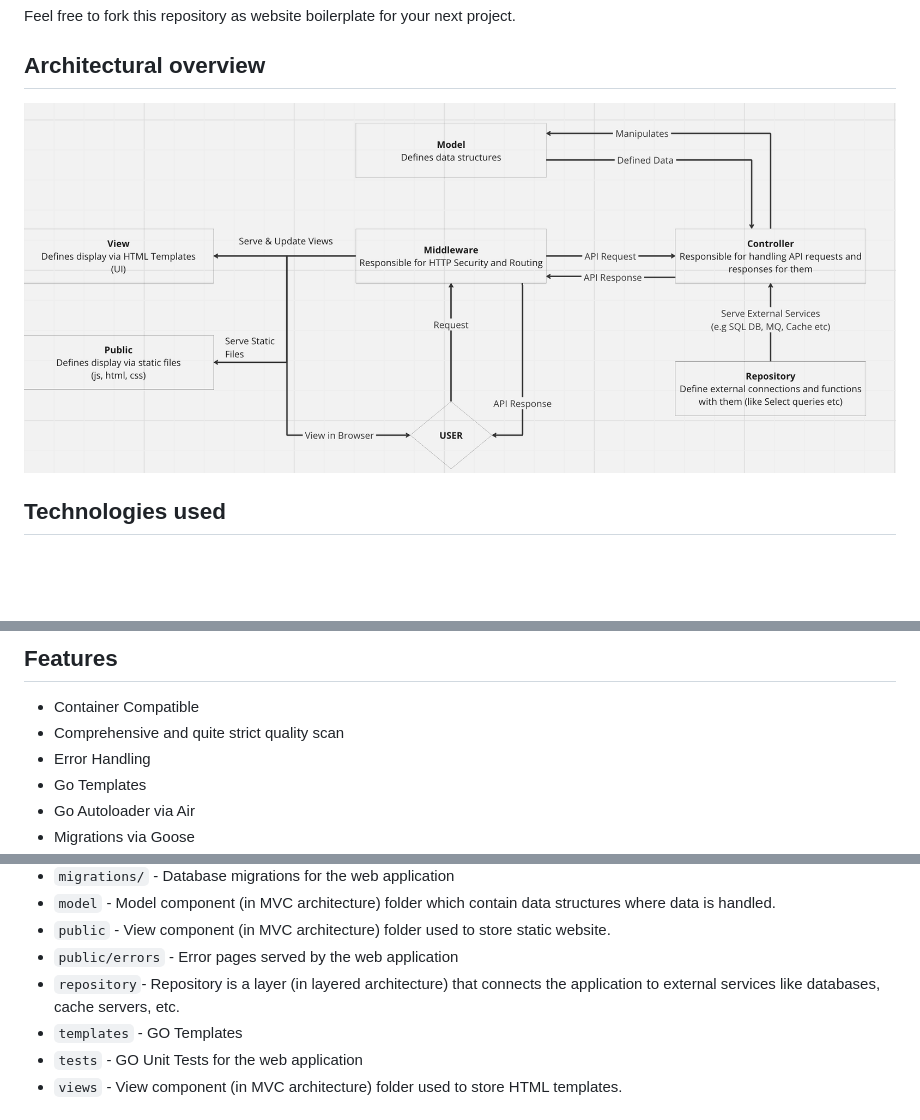
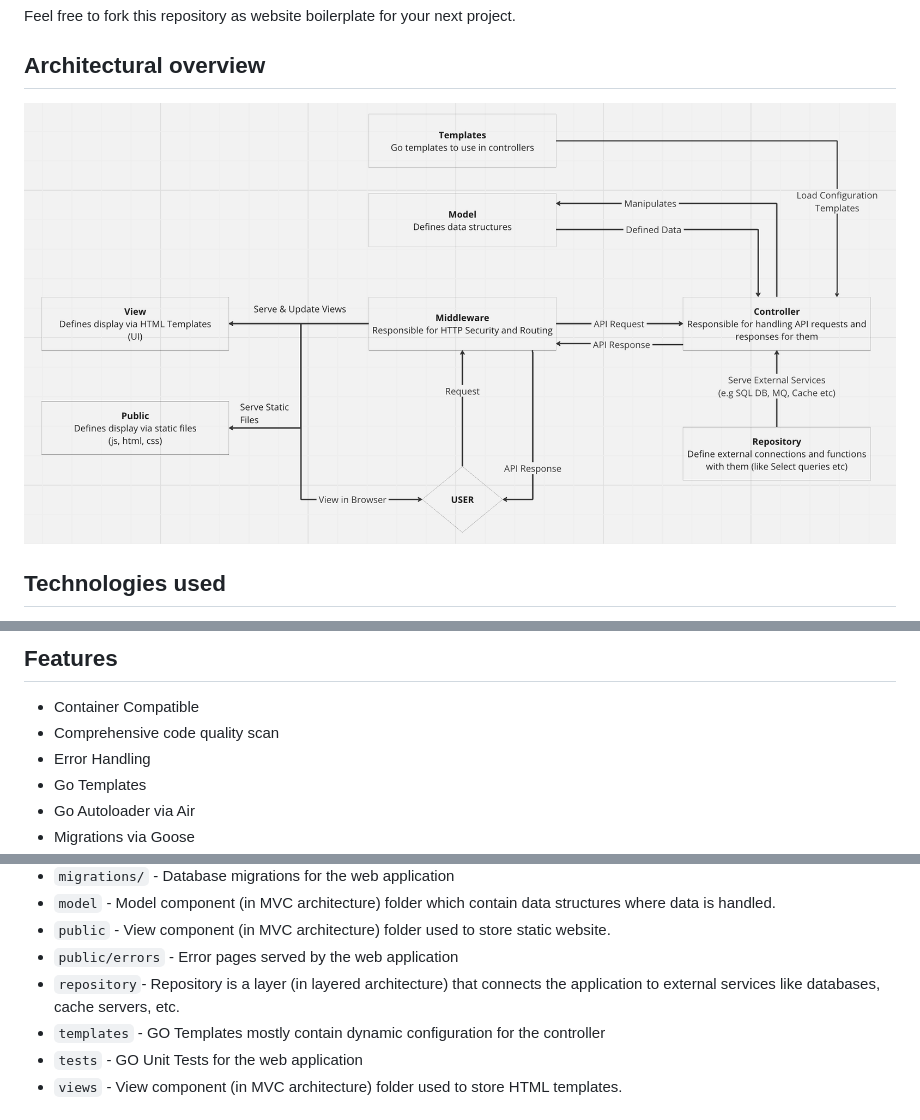
Before and after one commit to LookinLabs/GoBlitz, a Markdown page: README.md, 3 parts joined by grey strips. GitHub-like rendering; pictures changed too: docs/assets/architecture.png; blank space fills up the shorter version.

Commit message:
Changed a bit architecture, few fixes in readme

```diff
--- a/README.md
+++ b/README.md
@@ -26,7 +26,7 @@ Feel free to fork this repository as website boilerplate for your next project.
 ## Features
 
 - Container Compatible
-- Comprehensive and quite strict quality scan
+- Comprehensive code quality scan
 - Error Handling
 - Go Templates
 - Go Autoloader via Air
@@ -52,7 +52,7 @@ Feel free to fork this repository as website boilerplate for your next project.
 - `public` - View component (in MVC architecture) folder used to store static website.
 - `public/errors` - Error pages served by the web application
 - `repository`- Repository is a layer (in layered architecture) that connects the application to external services like databases, cache servers, etc.
-- `templates` - GO Templates
+- `templates` - GO Templates mostly contain dynamic configuration for the controller
 - `tests` - GO Unit Tests for the web application
 - `views` - View component (in MVC architecture) folder used to store HTML templates.
 
```
Also changed, not shown: other parts of README.md (+1 -1 lines).
